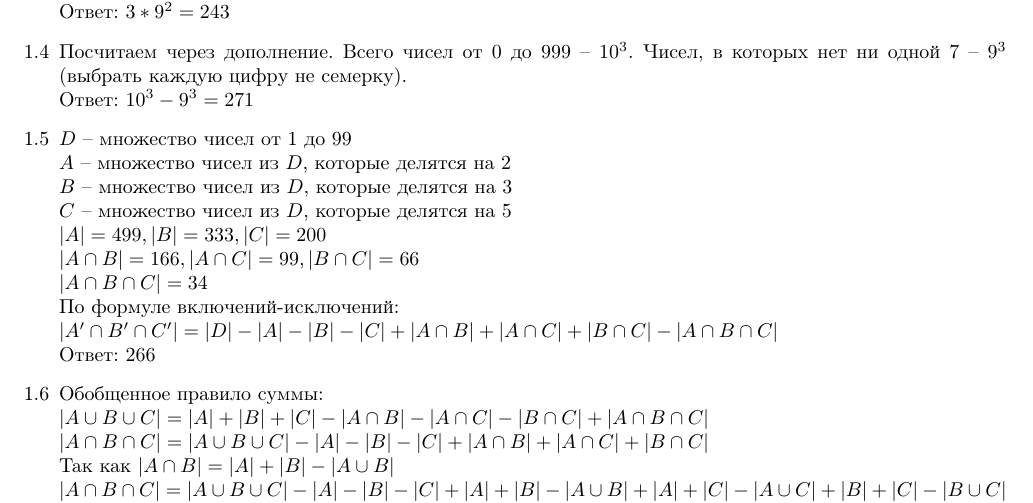
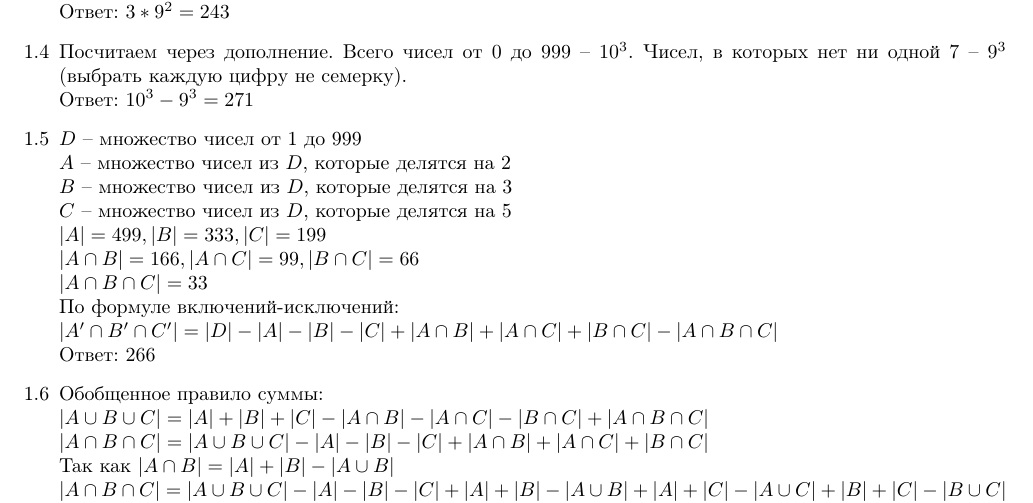
Before and after one commit to Icemore/homework, a LaTeX problem sheet (combinatorics/hw1/hw1.tex): part of page 1 of 2, cut so that both start at the same text. Compiled offline with pdfLaTeX.

Commit message:
comb hw1 mistake fixed

```diff
--- a/combinatorics/hw1/hw1.tex
+++ b/combinatorics/hw1/hw1.tex
@@ -28,13 +28,13 @@
 	\item Посчитаем через дополнение. Всего чисел от $0$ до $999$ -- $10^3$. Чисел, в которых нет ни одной 7 -- $9^3$ (выбрать каждую цифру не семерку). \\
 	Ответ: $10^3 - 9^3 = 271$
 
-	\item $D$ -- множество чисел от 1 до 99\\
+	\item $D$ -- множество чисел от 1 до 999\\
 	$A$ -- множество чисел из $D$, которые делятся на 2\\
 	$B$ -- множество чисел из $D$, которые делятся на 3 \\
 	$C$ -- множество чисел из $D$, которые делятся на 5 \\
-	$|A| = 499, |B| = 333, |C| = 200$ \\
+	$|A| = 499, |B| = 333, |C| = 199$ \\
 	$|A \cap B| = 166, |A \cap C| = 99, |B \cap C| = 66$ \\
-	$|A \cap B \cap C| = 34$\\
+	$|A \cap B \cap C| = 33$\\
 	По формуле включений-исключений:\\
 	$|A' \cap B' \cap C'| = |D| - |A| -|B|-|C| + |A \cap B|+|A \cap C| +|B \cap C|-|A \cap B \cap C|$ \\
 	Ответ: 266
```
